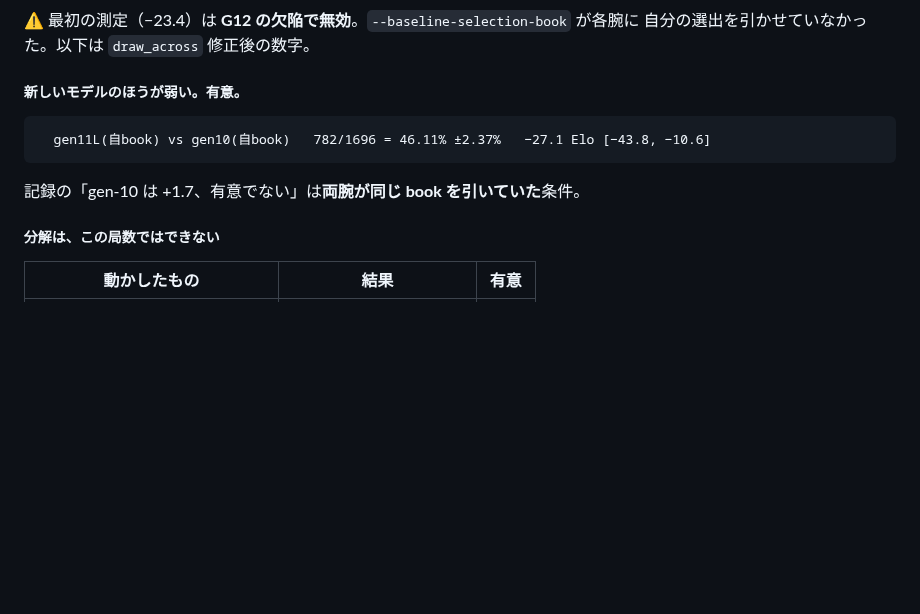
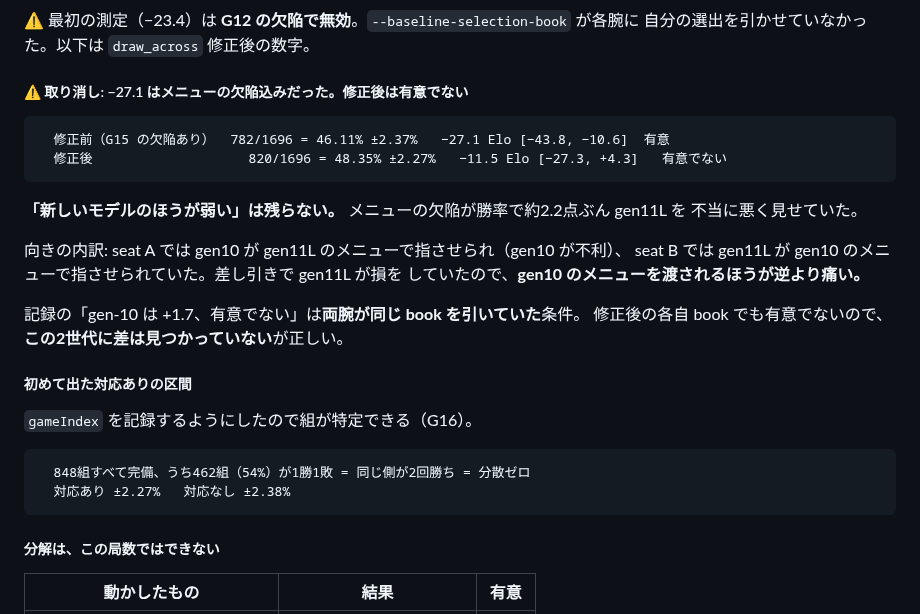
Before and after one commit to Ikazuchisdiary/pokeuraou, a Markdown page: TODO.md, the part around the change. Rendered like a GitHub page; blank space fills up the shorter version.

Commit message:
The morning's headline does not survive the menu fix
gen11L against gen10, each arm from its own book, re-measured after the three menu
defects: 820/1696 = 48.35% +-2.27%, -11.5 Elo [-27.3, +4.3]. Before the fix it was 46.11%,
-27.1 [-43.8, -10.6] -- significant, and now not. The defect was worth about 2.2 points of
win rate against gen11L.

The direction says which handicap bit harder. In one seat gen10 played from gen11L's menu
and in the other gen11L played from gen10's, and the net left gen11L worse off: being
handed generation 10's candidates costs more than being handed generation 11L's.

So the claim is that no difference has been found between these two generations, not that
the newer one is weaker. The recorded "+1.7, not significant" was measured with both arms
on one book; the own-book measurement is also not significant.

First paired interval in the project's history: +-2.27% against +-2.38% unpaired, over 848
complete pairs of which 462 split 1-1 -- the same side winning both times, a pair that
contributes no variance at all.

Co-Authored-By: Claude Opus 5 <noreply@anthropic.com>

````diff
--- a/TODO.md
+++ b/TODO.md
@@ -2261,13 +2261,31 @@ G9 のとおり、**5件中4件で均衡が重く見た選出のほうが盤上
 ⚠ 最初の測定（−23.4）は **G12 の欠陥で無効**。`--baseline-selection-book` が各腕に
 自分の選出を引かせていなかった。以下は `draw_across` 修正後の数字。
 
-##### 新しいモデルのほうが弱い。有意。
-
-```
-  gen11L(自book) vs gen10(自book)   782/1696 = 46.11% ±2.37%   −27.1 Elo [−43.8, −10.6]
-```
+##### ⚠ 取り消し: −27.1 はメニューの欠陥込みだった。修正後は有意でない
+
+```
+  修正前（G15 の欠陥あり）  782/1696 = 46.11% ±2.37%   −27.1 Elo [−43.8, −10.6]  有意
+  修正後                    820/1696 = 48.35% ±2.27%   −11.5 Elo [−27.3, +4.3]   有意でない
+```
+
+**「新しいモデルのほうが弱い」は残らない。** メニューの欠陥が勝率で約2.2点ぶん gen11L を
+不当に悪く見せていた。
+
+向きの内訳: seat A では gen10 が gen11L のメニューで指させられ（gen10 が不利）、
+seat B では gen11L が gen10 のメニューで指させられていた。差し引きで gen11L が損を
+していたので、**gen10 のメニューを渡されるほうが逆より痛い。**
 
 記録の「gen-10 は +1.7、有意でない」は**両腕が同じ book を引いていた**条件。
+修正後の各自 book でも有意でないので、**この2世代に差は見つかっていない**が正しい。
+
+##### 初めて出た対応ありの区間
+
+`gameIndex` を記録するようにしたので組が特定できる（G16）。
+
+```
+  848組すべて完備、うち462組（54%）が1勝1敗 = 同じ側が2回勝ち = 分散ゼロ
+  対応あり ±2.27%   対応なし ±2.38%
+```
 
 ##### 分解は、この局数ではできない
 
````
